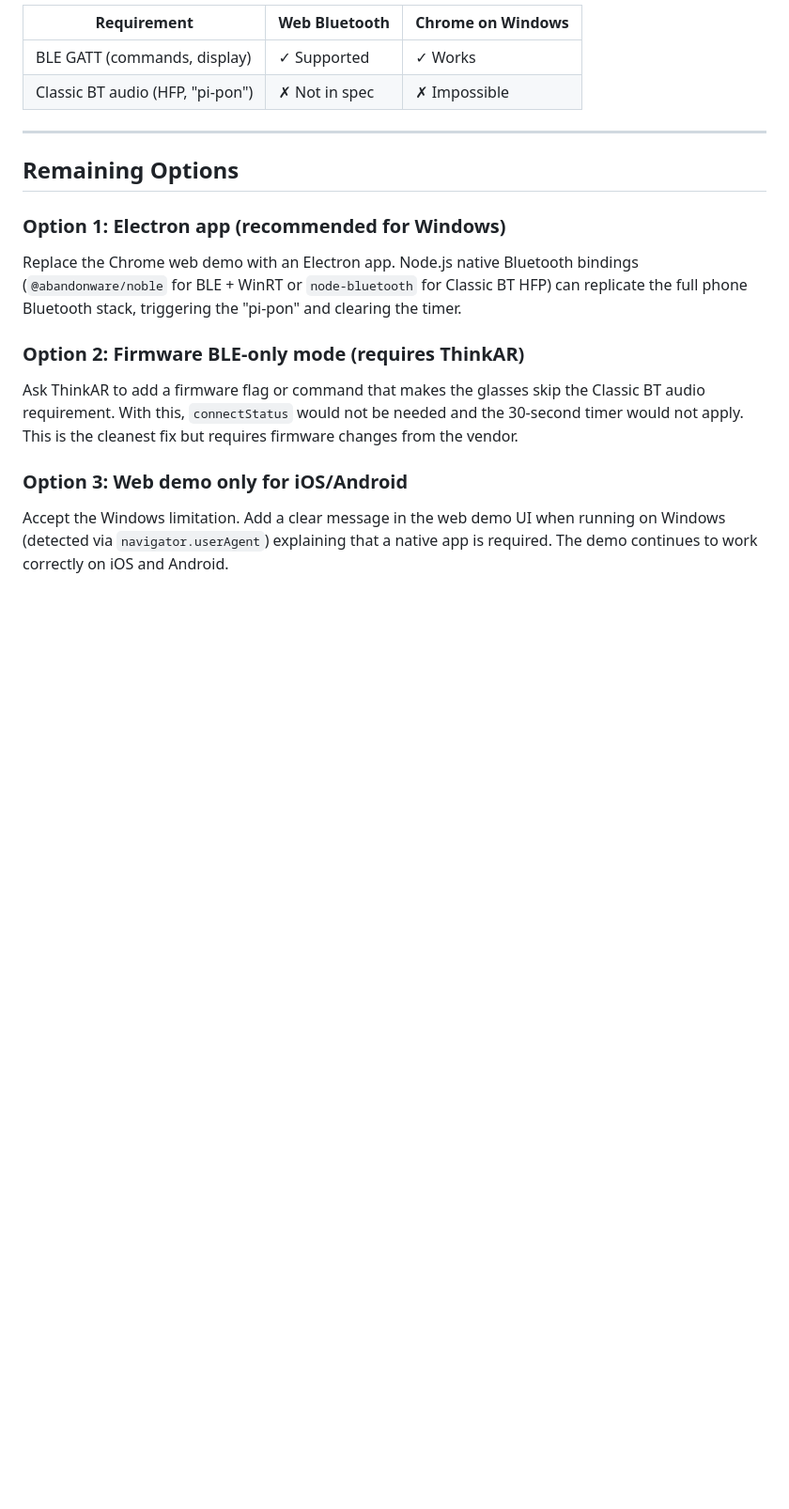
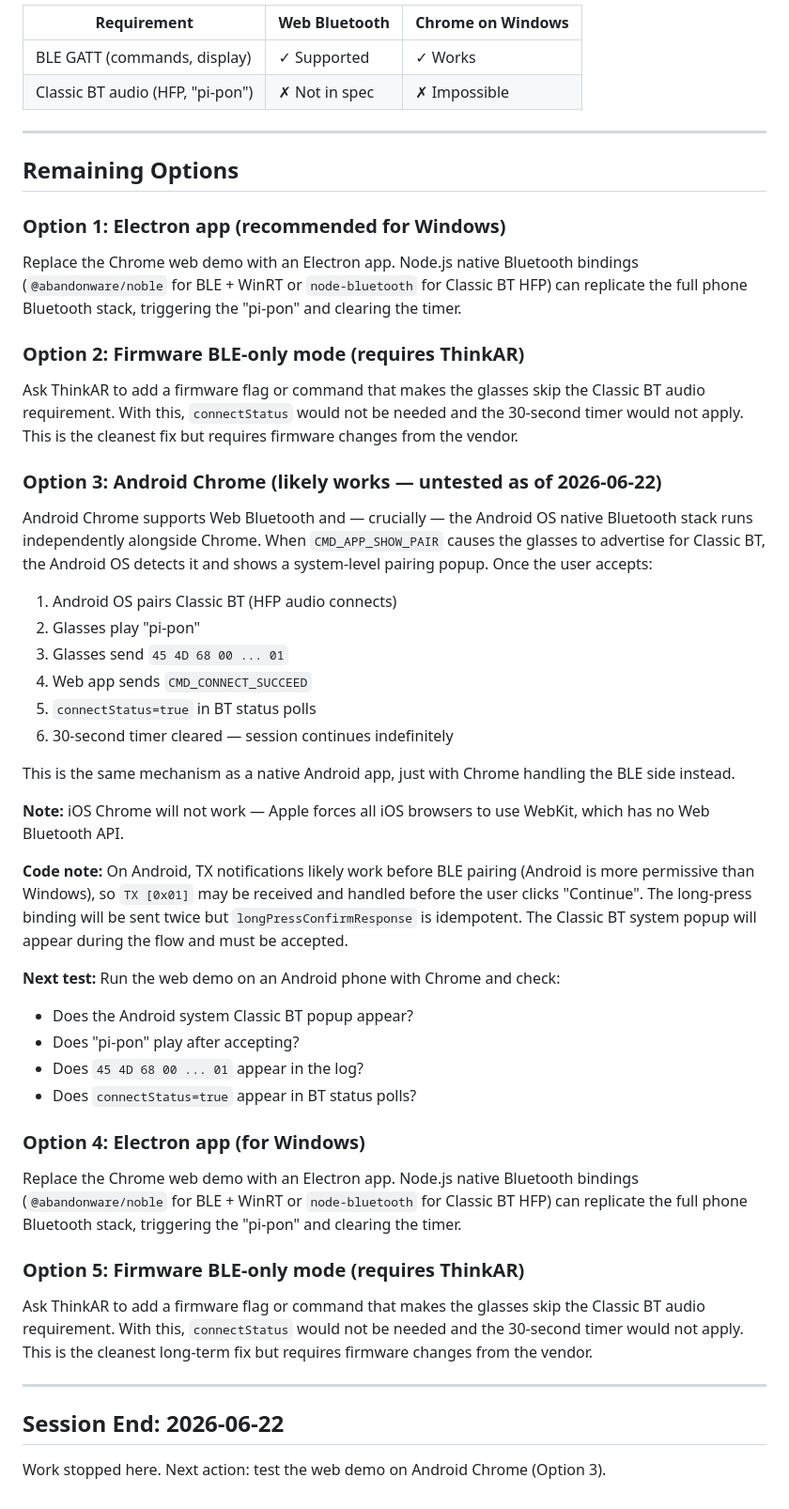
Before and after one commit to tomoki-ucd/aliens-web-demo, a Markdown page: INVESTIGATION.md, the part around the change. Shown at 94% size. Rendered like a GitHub page; blank space fills up the shorter version.

Commit message:
INVESTIGATION: add Android Chrome hypothesis and session end marker
Android Chrome likely works because the Android OS native Bluetooth stack
handles Classic BT (HFP) independently alongside Chrome's BLE session.
Untested as of 2026-06-22 — next action is to test on Android.

Co-Authored-By: Claude Sonnet 4.6 <noreply@anthropic.com>

```diff
--- a/INVESTIGATION.md
+++ b/INVESTIGATION.md
@@ -315,8 +315,54 @@ Classic BT audio requirement. With this, `connectStatus` would not be needed
 and the 30-second timer would not apply. This is the cleanest fix but requires
 firmware changes from the vendor.
 
-### Option 3: Web demo only for iOS/Android
+### Option 3: Android Chrome (likely works — untested as of 2026-06-22)
 
-Accept the Windows limitation. Add a clear message in the web demo UI when
-running on Windows (detected via `navigator.userAgent`) explaining that a
-native app is required. The demo continues to work correctly on iOS and Android.
+Android Chrome supports Web Bluetooth and — crucially — the Android OS native
+Bluetooth stack runs independently alongside Chrome. When `CMD_APP_SHOW_PAIR`
+causes the glasses to advertise for Classic BT, the Android OS detects it and
+shows a system-level pairing popup. Once the user accepts:
+
+1. Android OS pairs Classic BT (HFP audio connects)
+2. Glasses play "pi-pon"
+3. Glasses send `45 4D 68 00 ... 01`
+4. Web app sends `CMD_CONNECT_SUCCEED`
+5. `connectStatus=true` in BT status polls
+6. 30-second timer cleared — session continues indefinitely
+
+This is the same mechanism as a native Android app, just with Chrome handling
+the BLE side instead.
+
+**Note:** iOS Chrome will not work — Apple forces all iOS browsers to use
+WebKit, which has no Web Bluetooth API.
+
+**Code note:** On Android, TX notifications likely work before BLE pairing
+(Android is more permissive than Windows), so `TX [0x01]` may be received
+and handled before the user clicks "Continue". The long-press binding will
+be sent twice but `longPressConfirmResponse` is idempotent. The Classic BT
+system popup will appear during the flow and must be accepted.
+
+**Next test:** Run the web demo on an Android phone with Chrome and check:
+- Does the Android system Classic BT popup appear?
+- Does "pi-pon" play after accepting?
+- Does `45 4D 68 00 ... 01` appear in the log?
+- Does `connectStatus=true` appear in BT status polls?
+
+### Option 4: Electron app (for Windows)
+
+Replace the Chrome web demo with an Electron app. Node.js native Bluetooth
+bindings (`@abandonware/noble` for BLE + WinRT or `node-bluetooth` for Classic
+BT HFP) can replicate the full phone Bluetooth stack, triggering the "pi-pon"
+and clearing the timer.
+
+### Option 5: Firmware BLE-only mode (requires ThinkAR)
+
+Ask ThinkAR to add a firmware flag or command that makes the glasses skip the
+Classic BT audio requirement. With this, `connectStatus` would not be needed
+and the 30-second timer would not apply. This is the cleanest long-term fix but
+requires firmware changes from the vendor.
+
+---
+
+## Session End: 2026-06-22
+
+Work stopped here. Next action: test the web demo on Android Chrome (Option 3).
```
